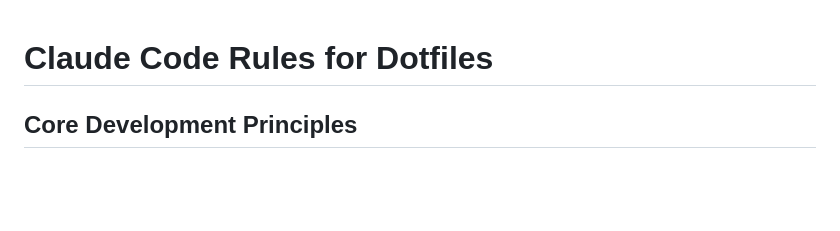
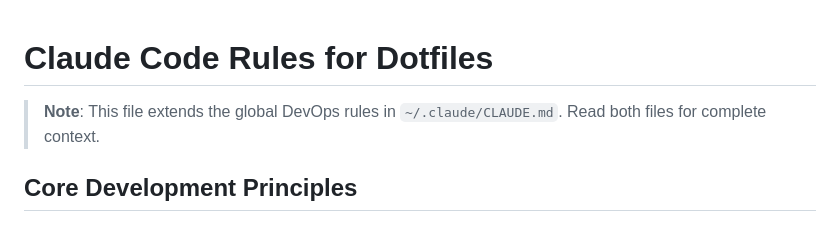
Before and after one commit to shaheislam/dotfiles, a Markdown page: CLAUDE.md, the part around the change. GitHub-like rendering; blank space fills up the shorter version.

Commit message:
Adding Claude.md rules fleshed out

```diff
--- a/CLAUDE.md
+++ b/CLAUDE.md
@@ -1,4 +1,6 @@
 # Claude Code Rules for Dotfiles
+
+> **Note**: This file extends the global DevOps rules in `~/.claude/CLAUDE.md`. Read both files for complete context.
 
 ## Core Development Principles
 
```
